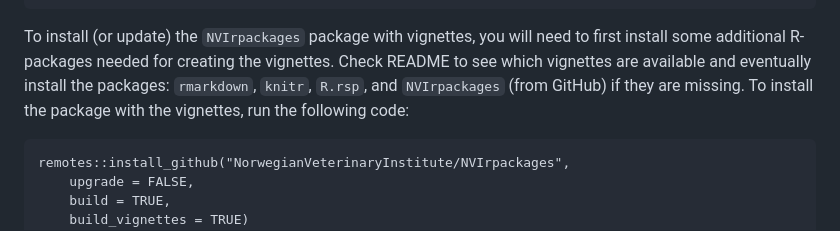
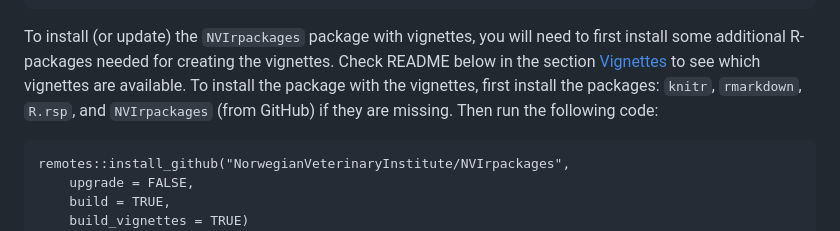
Before and after one commit to NorwegianVeterinaryInstitute/NVIrpackages, a Markdown page: README.md, the part around the change. GitHub-like rendering.

Commit message:
chore: updated README from template

```diff
--- a/README.md
+++ b/README.md
@@ -51,10 +51,11 @@ the following code:
 
 To install (or update) the `NVIrpackages` package with vignettes, you
 will need to first install some additional R-packages needed for
-creating the vignettes. Check README to see which vignettes are
-available and eventually install the packages: `rmarkdown`, `knitr`,
-`R.rsp`, and `NVIrpackages` (from GitHub) if they are missing. To
-install the package with the vignettes, run the following code:
+creating the vignettes. Check README below in the section
+[Vignettes](#vignettes) to see which vignettes are available. To install
+the package with the vignettes, first install the packages: `knitr`,
+`rmarkdown`, `R.rsp`, and `NVIrpackages` (from GitHub) if they are
+missing. Then run the following code:
 
     remotes::install_github("NorwegianVeterinaryInstitute/NVIrpackages",
         upgrade = FALSE,
```
